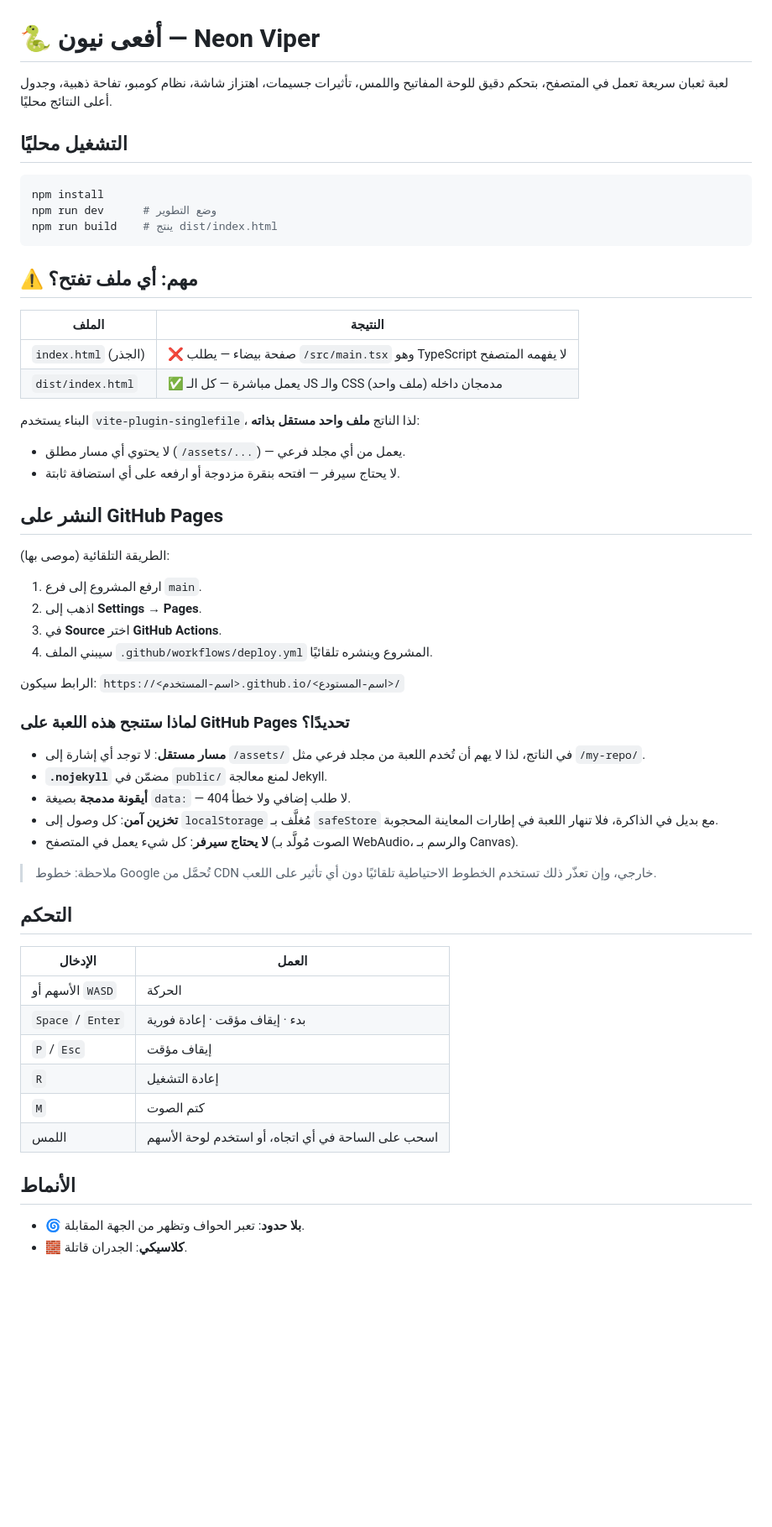
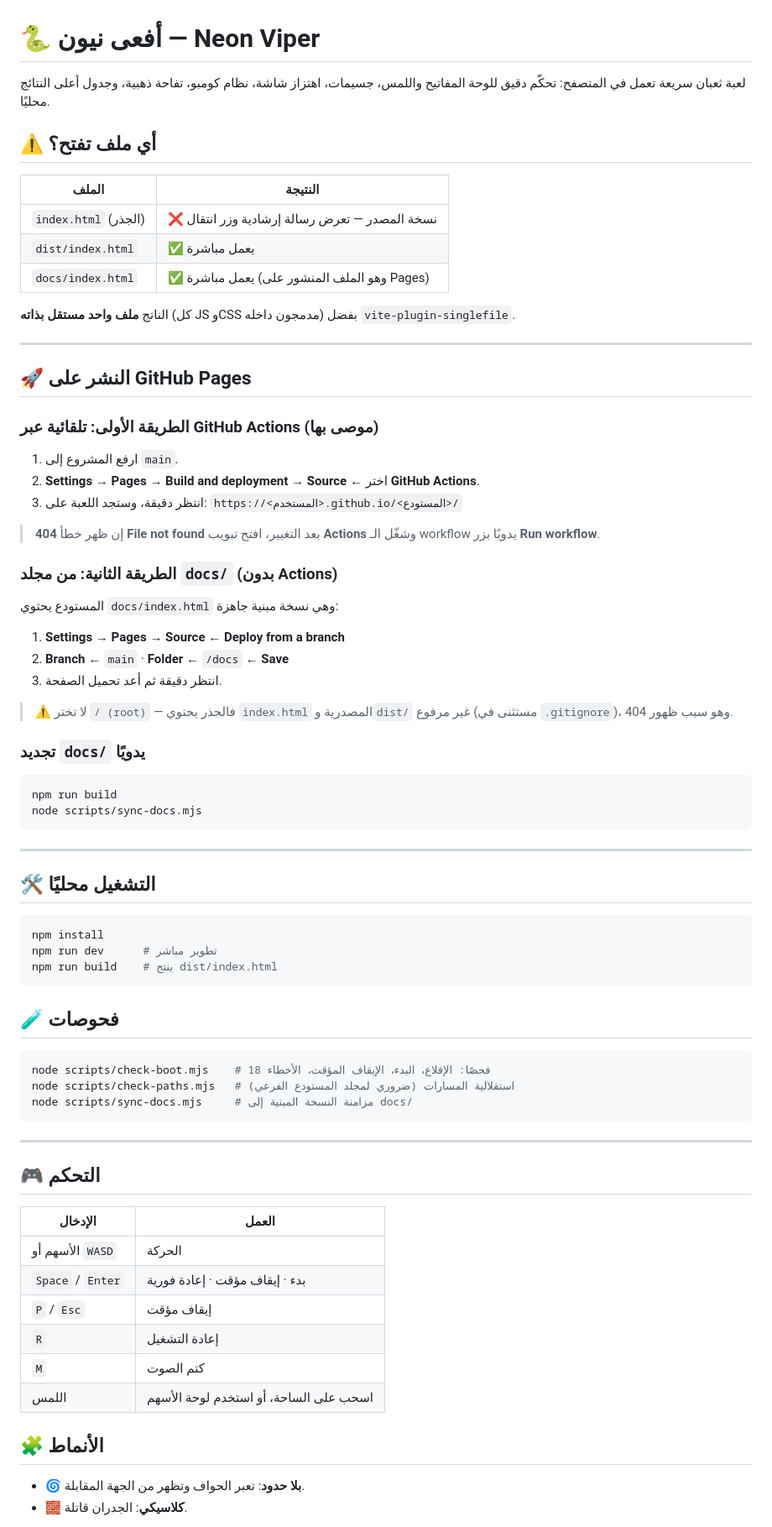
Before and after one commit to fk-dz/jeux, a Markdown page: README.md, the part around one of its changes. Shown at 84% size. GitHub-like rendering; blank space fills up the shorter version.

````diff
--- a/README.md
+++ b/README.md
@@ -1,53 +1,71 @@
 # 🐍 أفعى نيون — Neon Viper
 
-لعبة ثعبان سريعة تعمل في المتصفح، بتحكم دقيق للوحة المفاتيح واللمس، تأثيرات جسيمات،
+لعبة ثعبان سريعة تعمل في المتصفح: تحكّم دقيق للوحة المفاتيح واللمس، جسيمات،
 اهتزاز شاشة، نظام كومبو، تفاحة ذهبية، وجدول أعلى النتائج محليًا.
 
-## التشغيل محليًا
+## ⚠️ أي ملف تفتح؟
+
+| الملف | النتيجة |
+|---|---|
+| `index.html` (الجذر) | ❌ نسخة المصدر — تعرض رسالة إرشادية وزر انتقال |
+| `dist/index.html` | ✅ يعمل مباشرة |
+| `docs/index.html` | ✅ يعمل مباشرة (وهو الملف المنشور على Pages) |
+
+الناتج **ملف واحد مستقل بذاته** (كل JS وCSS مدمجون داخله) بفضل `vite-plugin-singlefile`.
+
+---
+
+## 🚀 النشر على GitHub Pages
+
+### الطريقة الأولى: تلقائية عبر GitHub Actions (موصى بها)
+
+1. ارفع المشروع إلى `main`.
+2. **Settings → Pages → Build and deployment → Source** ← اختر **GitHub Actions**.
+3. انتظر دقيقة، وستجد اللعبة على:
+   `https://<المستخدم>.github.io/<المستودع>/`
+
+> إن ظهر خطأ **404 File not found** بعد التغيير، افتح تبويب **Actions** وشغّل
+> الـ workflow يدويًا بزر **Run workflow**.
+
+### الطريقة الثانية: من مجلد `docs/` (بدون Actions)
+
+المستودع يحتوي `docs/index.html` وهي نسخة مبنية جاهزة:
+
+1. **Settings → Pages → Source** ← **Deploy from a branch**
+2. **Branch** ← `main` · **Folder** ← `/docs` ← **Save**
+3. انتظر دقيقة ثم أعد تحميل الصفحة.
+
+> ⚠️ لا تختر `/ (root)` — فالجذر يحتوي `index.html` المصدرية و`dist/` غير مرفوع
+> (مستثنى في `.gitignore`)، وهو سبب ظهور 404.
+
+### تجديد `docs/` يدويًا
+
+```bash
+npm run build
+node scripts/sync-docs.mjs
+```
+
+---
+
+## 🛠️ التشغيل محليًا
 
 ```bash
 npm install
-npm run dev      # وضع التطوير
+npm run dev      # تطوير مباشر
 npm run build    # ينتج dist/index.html
 ```
 
-## ⚠️ مهم: أي ملف تفتح؟
+## 🧪 فحوصات
 
-| الملف | النتيجة |
-|---|---|
-| `index.html` (الجذر) | ❌ صفحة بيضاء — يطلب `/src/main.tsx` وهو TypeScript لا يفهمه المتصفح |
-| `dist/index.html` | ✅ يعمل مباشرة — كل الـ JS والـ CSS مدمجان داخله (ملف واحد) |
+```bash
+node scripts/check-boot.mjs    # 18 فحصًا: الإقلاع، البدء، الإيقاف المؤقت، الأخطاء
+node scripts/check-paths.mjs   # استقلالية المسارات (ضروري لمجلد المستودع الفرعي)
+node scripts/sync-docs.mjs     # مزامنة النسخة المبنية إلى docs/
+```
 
-البناء يستخدم `vite-plugin-singlefile`، لذا الناتج **ملف واحد مستقل بذاته**:
+---
 
-- لا يحتوي أي مسار مطلق (`/assets/...`) — يعمل من أي مجلد فرعي.
-- لا يحتاج سيرفر — افتحه بنقرة مزدوجة أو ارفعه على أي استضافة ثابتة.
-
-## النشر على GitHub Pages
-
-الطريقة التلقائية (موصى بها):
-
-1. ارفع المشروع إلى فرع `main`.
-2. اذهب إلى **Settings → Pages**.
-3. في **Source** اختر **GitHub Actions**.
-4. سيبني الملف `.github/workflows/deploy.yml` المشروع وينشره تلقائيًا.
-
-الرابط سيكون: `https://<اسم-المستخدم>.github.io/<اسم-المستودع>/`
-
-### لماذا ستنجح هذه اللعبة على GitHub Pages تحديدًا؟
-
-- **مسار مستقل**: لا توجد أي إشارة إلى `/assets/` في الناتج، لذا لا يهم أن تُخدم
-  اللعبة من مجلد فرعي مثل `/my-repo/`.
-- **`.nojekyll`** مضمّن في `public/` لمنع معالجة Jekyll.
-- **أيقونة مدمجة** بصيغة `data:` — لا طلب إضافي ولا خطأ 404.
-- **تخزين آمن**: كل وصول إلى `localStorage` مُغلَّف بـ `safeStore` مع بديل في الذاكرة،
-  فلا تنهار اللعبة في إطارات المعاينة المحجوبة.
-- **لا يحتاج سيرفر**: كل شيء يعمل في المتصفح (الصوت مُولَّد بـ WebAudio، والرسم بـ Canvas).
-
-> ملاحظة: خطوط Google تُحمَّل من CDN خارجي، وإن تعذّر ذلك تستخدم الخطوط الاحتياطية
-> تلقائيًا دون أي تأثير على اللعب.
-
-## التحكم
+## 🎮 التحكم
 
 | الإدخال | العمل |
 |---|---|
@@ -56,9 +74,9 @@ npm run build    # ينتج dist/index.html
 | `P` / `Esc` | إيقاف مؤقت |
 | `R` | إعادة التشغيل |
 | `M` | كتم الصوت |
-| اللمس | اسحب على الساحة في أي اتجاه، أو استخدم لوحة الأسهم |
+| اللمس | اسحب على الساحة، أو استخدم لوحة الأسهم |
 
-## الأنماط
+## 🧩 الأنماط
 
 - 🌀 **بلا حدود**: تعبر الحواف وتظهر من الجهة المقابلة.
 - 🧱 **كلاسيكي**: الجدران قاتلة.
````
Also changed, not shown: other parts of README.md (+16 -2 lines).
